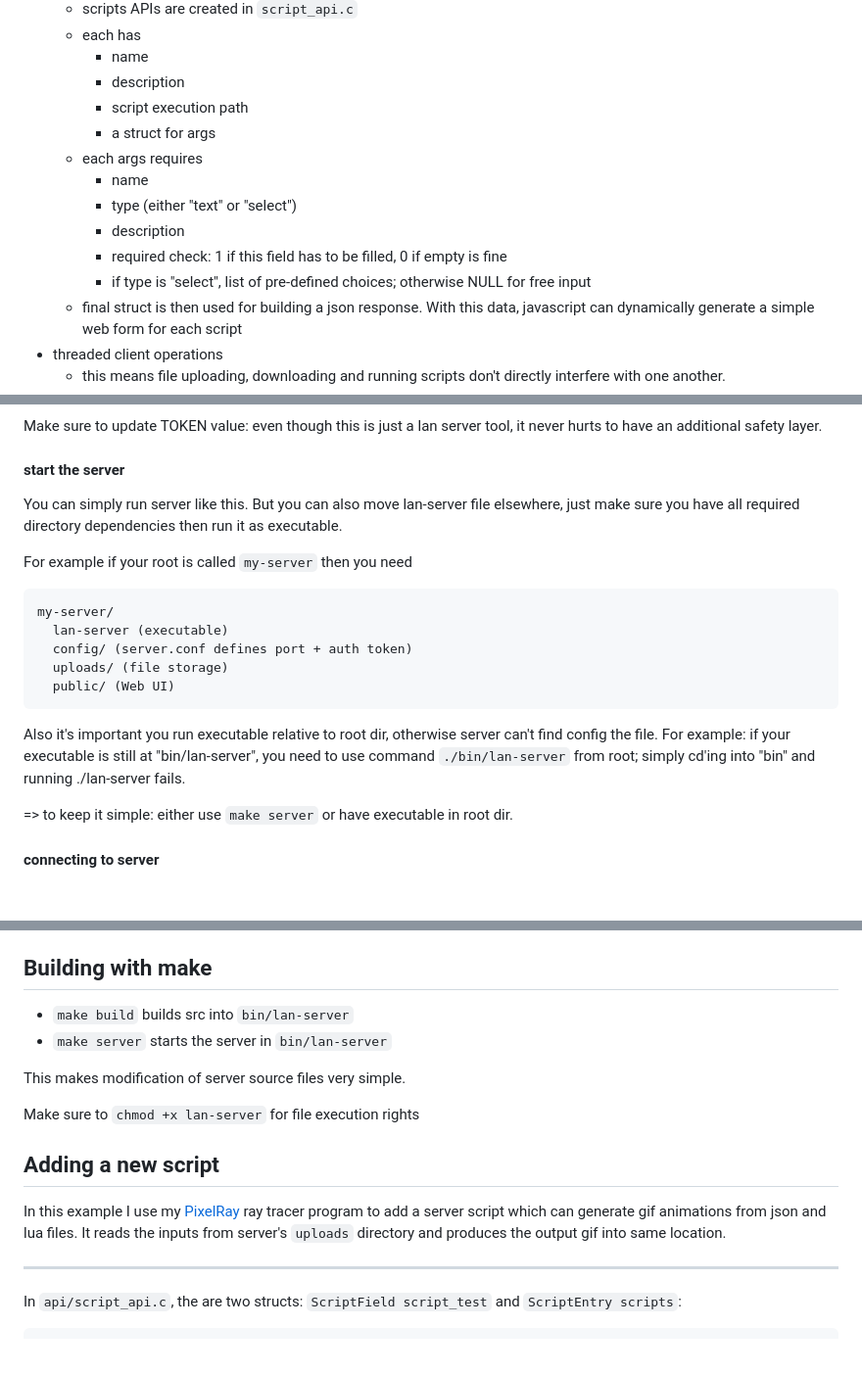
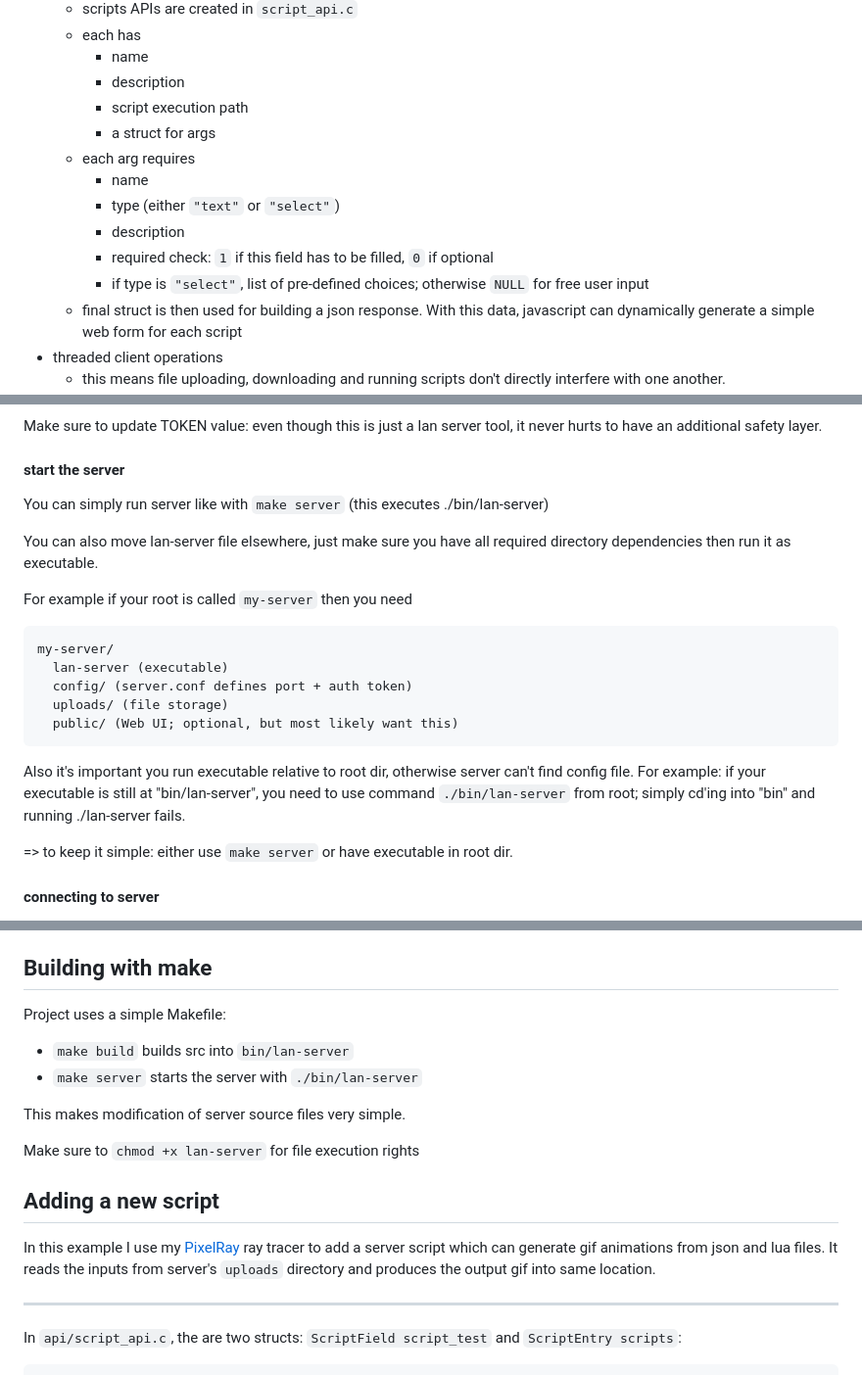
Before and after one commit to j-miet/lan-server, a Markdown page: README.md, 3 parts joined by grey strips. Shown at 98% size. Rendered like a GitHub page; blank space fills up the shorter version.

Commit message:
Rephrasing and typo fixes

````diff
--- a/README.md
+++ b/README.md
@@ -42,12 +42,12 @@ downloading/previewing
         - description
         - script execution path
         - a struct for args
-    - each args requires
+    - each arg requires
         - name
-        - type (either "text" or "select")
+        - type (either `"text"` or `"select"`)
         - description
-        - required check: 1 if this field has to be filled, 0 if empty is fine
-        - if type is "select", list of  pre-defined choices; otherwise NULL for free input
+        - required check: `1` if this field has to be filled, `0` if optional
+        - if type is `"select"`, list of pre-defined choices; otherwise `NULL` for free user input
     - final struct is then used for building a json response. With this data, javascript can dynamically generate a simple web form for each script
 - threaded client operations
     - this means file uploading, downloading and running scripts don't directly interfere
@@ -94,7 +95,9 @@ Make sure to update TOKEN value: even though this is just a lan server tool, it
 
 #### start the server
 
-You can simply run server like this. But you can also move lan-server file elsewhere, just make sure you have all required directory dependencies then run it as executable.
+You can simply run server like with `make server` (this executes ./bin/lan-server)
+
+You can also move lan-server file elsewhere, just make sure you have all required directory dependencies then run it as executable.
 
 For example if your root is called `my-server` then you need
 
@@ -103,10 +106,10 @@ my-server/
   lan-server (executable)
   config/ (server.conf defines port + auth token)
   uploads/ (file storage)
-  public/ (Web UI)
+  public/ (Web UI; optional, but most likely want this)
 ```
 
-Also it's important you run executable relative to root dir, otherwise server can't find config the file. For example: if your executable is still at "bin/lan-server", you need to use command `./bin/lan-server` from root; simply cd'ing into "bin" and running ./lan-server fails.
+Also it's important you run executable relative to root dir, otherwise server can't find config file. For example: if your executable is still at "bin/lan-server", you need to use command `./bin/lan-server` from root; simply cd'ing into "bin" and running ./lan-server fails.
 
 => to keep it simple: either use `make server` or have executable in root dir.
 
@@ -129,8 +132,10 @@ In general:
 
 ## Building with make
 
+Project uses a simple Makefile:
+
 - `make build` builds src into `bin/lan-server`
-- `make server` starts the server in `bin/lan-server`
+- `make server` starts the server with `./bin/lan-server`
 
 This makes modification of server source files very simple.
 
@@ -139,7 +144,7 @@ Make sure to `chmod +x lan-server` for file execution rights
 
 ## Adding a new script
 
-In this example I use my [PixelRay](https://github.com/j-miet/PixelRay) ray tracer program to add a server script which can generate gif animations from json and lua files. It reads the inputs from server's `uploads` directory and produces the output gif into same location.
+In this example I use my [PixelRay](https://github.com/j-miet/PixelRay) ray tracer to add a server script which can generate gif animations from json and lua files. It reads the inputs from server's `uploads` directory and produces the output gif into same location.
 
 ---
 
````
Also changed, not shown: other parts of README.md (+3 -2 lines).
